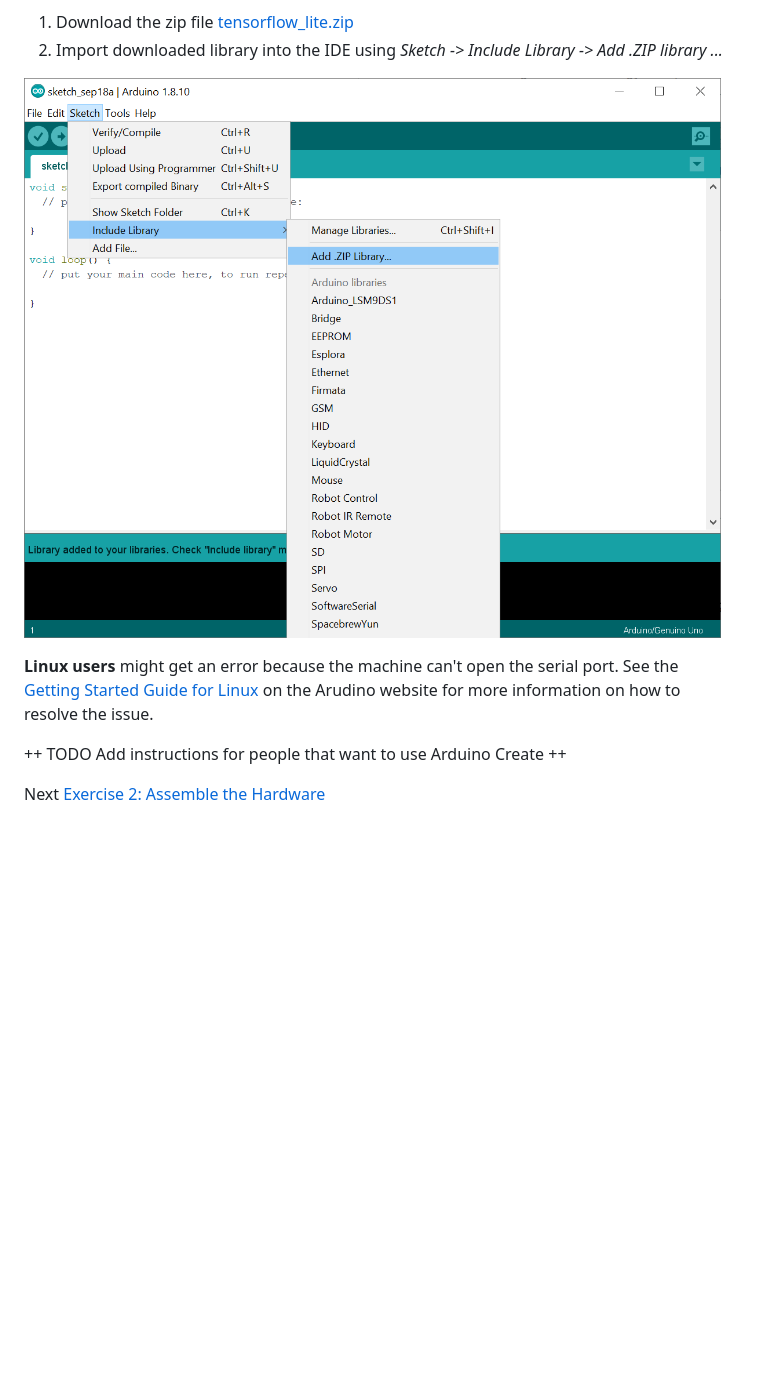
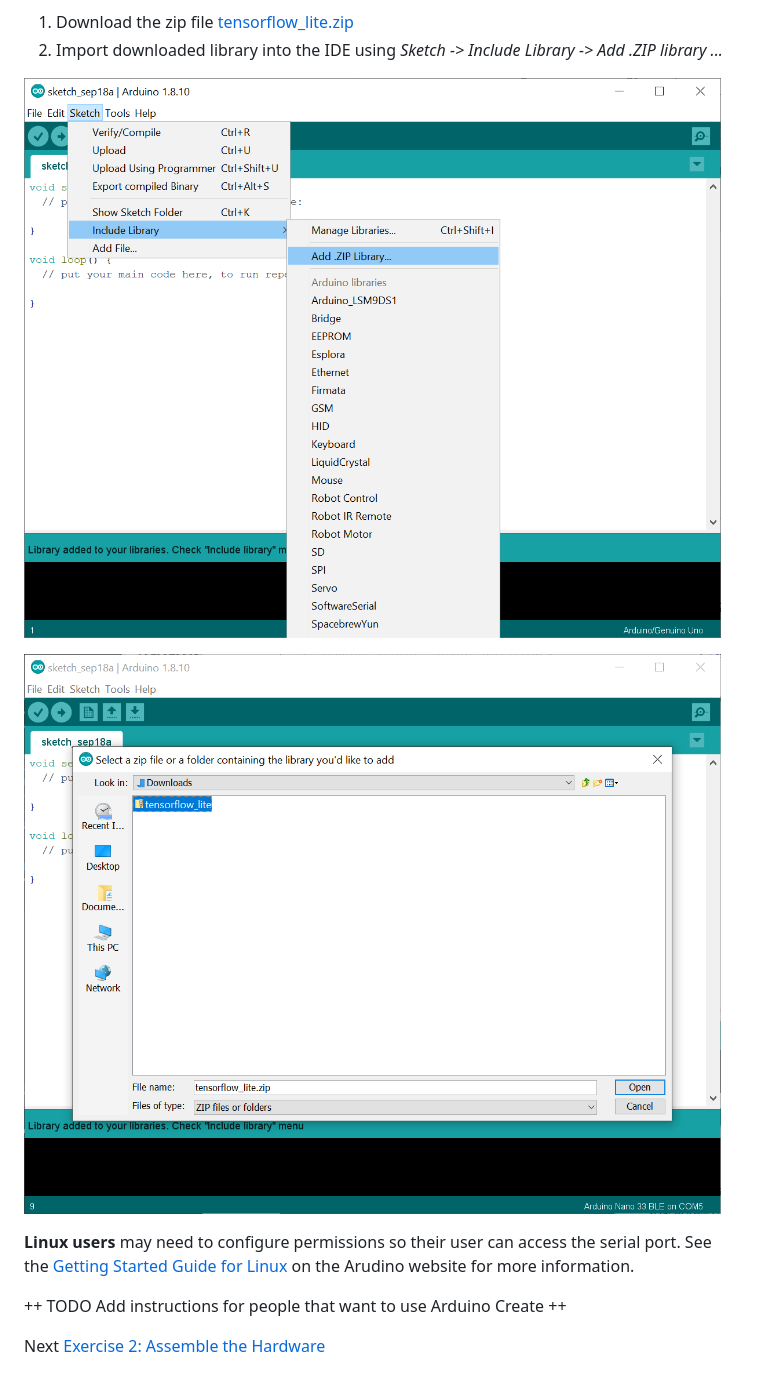
Before and after one commit to etanmn283/p1, a Markdown page: exercises/exercise1.md, the part around the change. Drawn GitHub-style; pictures changed too: images/AddZipLibrary_2.png (added); blank space fills up the shorter version.

Commit message:
add zip

```diff
--- a/exercises/exercise1.md
+++ b/exercises/exercise1.md
@@ -34,9 +34,11 @@ The TensorFlow Lite library isn't available in the Arduino Library Manager yet.
 1. Download the zip file [tensorflow_lite.zip](https://storage.googleapis.com/tensorflow-nightly/github/tensorflow/tensorflow/lite/experimental/micro/tools/make/gen/arduino_x86_64/prj/tensorflow_lite.zip)
 2. Import downloaded library into the IDE using _Sketch -> Include Library -> Add .ZIP library ..._
 
-![Importing Tensor Flow Lite Library from ZIP file](../images/ImportZipLibrary.png)
+![Importing Tensor Flow Lite Library from ZIP file](../images/AddZipLibrary.png)
 
-__Linux users__ might get an error because the machine can't open the serial port. See the [Getting Started Guide for Linux](https://www.arduino.cc/en/guide/linux) on the Arudino website for more information on how to resolve the issue.
+![Selecting Tensor Flow Lite ZIP file](../images/AddZipLibrary_2.png)
+
+__Linux users__ may need to configure permissions so their user can access the serial port. See the [Getting Started Guide for Linux](https://www.arduino.cc/en/guide/linux) on the Arudino website for more information.
 
 ++ TODO Add instructions for people that want to use Arduino Create ++
 
```
Also changed, not shown: images/AddZipLibrary.png (renamed from images/ImportZipLibrary.png).
